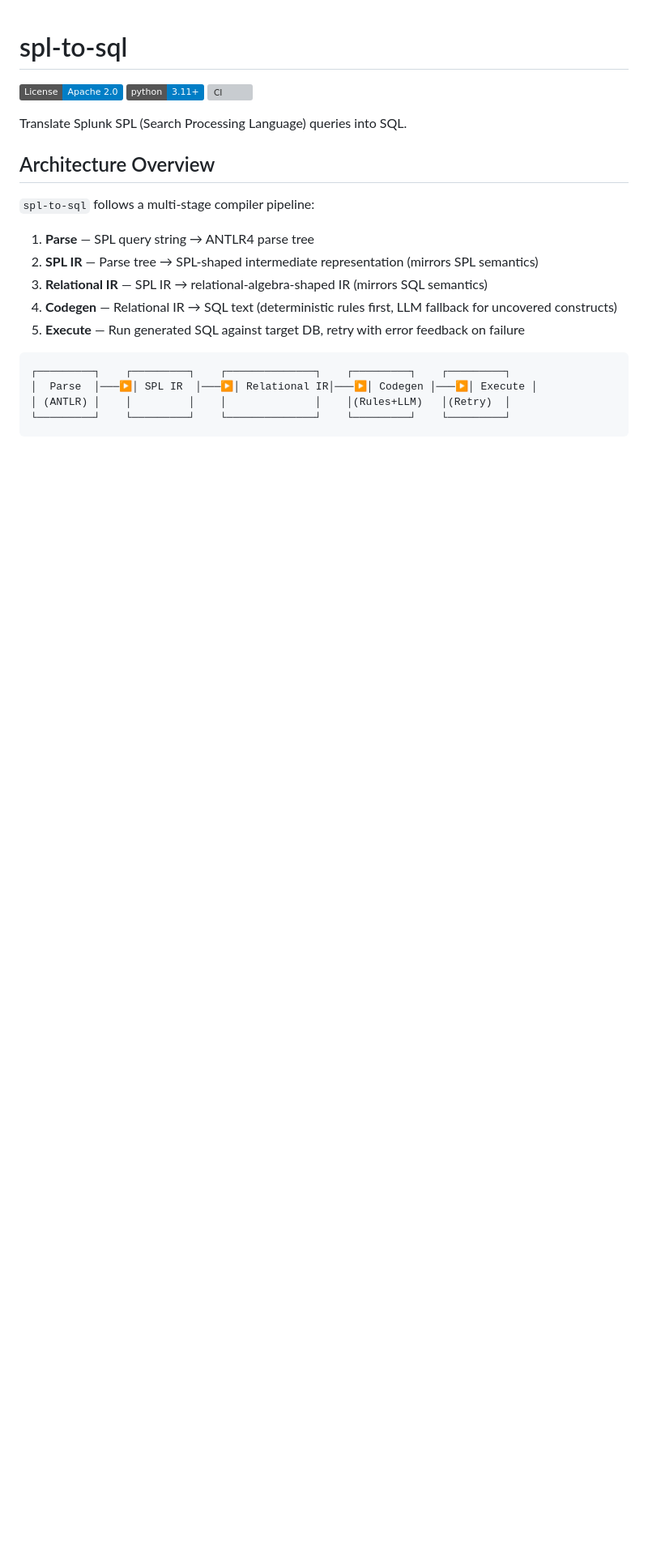
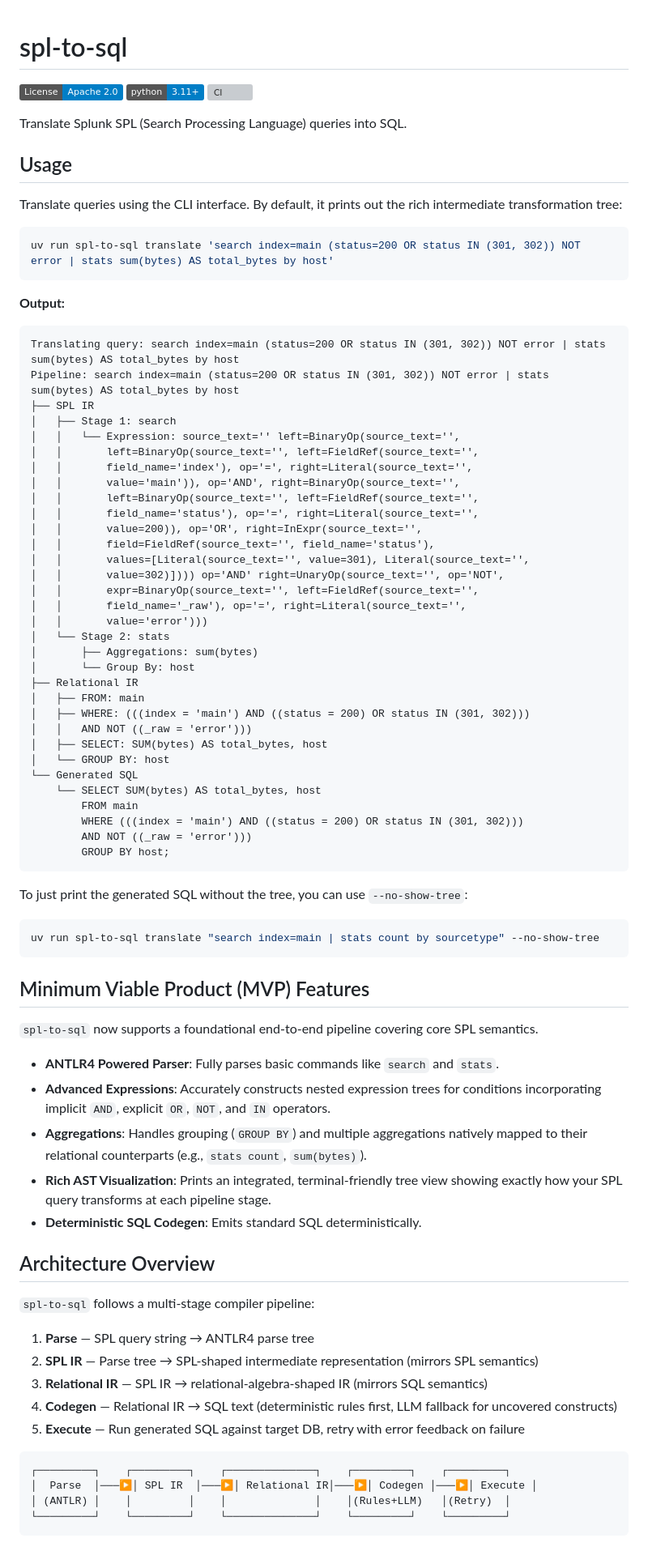
Before and after one commit to divakantpandey/splainer, a Markdown page: README.md, the part around one of its changes. Shown at 81% size. Rendered like a GitHub page; badges without logos; blank space fills up the shorter version; grey boxes are pictures that could not be loaded.

````diff
--- a/README.md
+++ b/README.md
@@ -6,6 +6,66 @@
 [![CI](https://github.com/TODO/spl-to-sql/actions/workflows/ci.yml/badge.svg)](https://github.com/TODO/spl-to-sql/actions/workflows/ci.yml)
 
 Translate Splunk SPL (Search Processing Language) queries into SQL.
+
+## Usage
+
+Translate queries using the CLI interface. By default, it prints out the rich intermediate transformation tree:
+
+```bash
+uv run spl-to-sql translate 'search index=main (status=200 OR status IN (301, 302)) NOT error | stats sum(bytes) AS total_bytes by host'
+```
+
+**Output:**
+
+```
+Translating query: search index=main (status=200 OR status IN (301, 302)) NOT error | stats sum(bytes) AS total_bytes by host
+Pipeline: search index=main (status=200 OR status IN (301, 302)) NOT error | stats sum(bytes) AS total_bytes by host
+├── SPL IR
+│   ├── Stage 1: search
+│   │   └── Expression: source_text='' left=BinaryOp(source_text='',
+│   │       left=BinaryOp(source_text='', left=FieldRef(source_text='',
+│   │       field_name='index'), op='=', right=Literal(source_text='',
+│   │       value='main')), op='AND', right=BinaryOp(source_text='',
+│   │       left=BinaryOp(source_text='', left=FieldRef(source_text='',
+│   │       field_name='status'), op='=', right=Literal(source_text='',
+│   │       value=200)), op='OR', right=InExpr(source_text='',
+│   │       field=FieldRef(source_text='', field_name='status'),
+│   │       values=[Literal(source_text='', value=301), Literal(source_text='',
+│   │       value=302)]))) op='AND' right=UnaryOp(source_text='', op='NOT',
+│   │       expr=BinaryOp(source_text='', left=FieldRef(source_text='',
+│   │       field_name='_raw'), op='=', right=Literal(source_text='',
+│   │       value='error')))
+│   └── Stage 2: stats
+│       ├── Aggregations: sum(bytes)
+│       └── Group By: host
+├── Relational IR
+│   ├── FROM: main
+│   ├── WHERE: (((index = 'main') AND ((status = 200) OR status IN (301, 302)))
+│   │   AND NOT ((_raw = 'error')))
+│   ├── SELECT: SUM(bytes) AS total_bytes, host
+│   └── GROUP BY: host
+└── Generated SQL
+    └── SELECT SUM(bytes) AS total_bytes, host
+        FROM main
+        WHERE (((index = 'main') AND ((status = 200) OR status IN (301, 302)))
+        AND NOT ((_raw = 'error')))
+        GROUP BY host;
+```
+
+To just print the generated SQL without the tree, you can use `--no-show-tree`:
+```bash
+uv run spl-to-sql translate "search index=main | stats count by sourcetype" --no-show-tree
+```
+
+## Minimum Viable Product (MVP) Features
+
+`spl-to-sql` now supports a foundational end-to-end pipeline covering core SPL semantics.
+
+* **ANTLR4 Powered Parser**: Fully parses basic commands like `search` and `stats`.
+* **Advanced Expressions**: Accurately constructs nested expression trees for conditions incorporating implicit `AND`, explicit `OR`, `NOT`, and `IN` operators.
+* **Aggregations**: Handles grouping (`GROUP BY`) and multiple aggregations natively mapped to their relational counterparts (e.g., `stats count`, `sum(bytes)`).
+* **Rich AST Visualization**: Prints an integrated, terminal-friendly tree view showing exactly how your SPL query transforms at each pipeline stage.
+* **Deterministic SQL Codegen**: Emits standard SQL deterministically.
 
 ## Architecture Overview
 
````
Also changed, not shown: other parts of README.md (+0 -8 lines).
